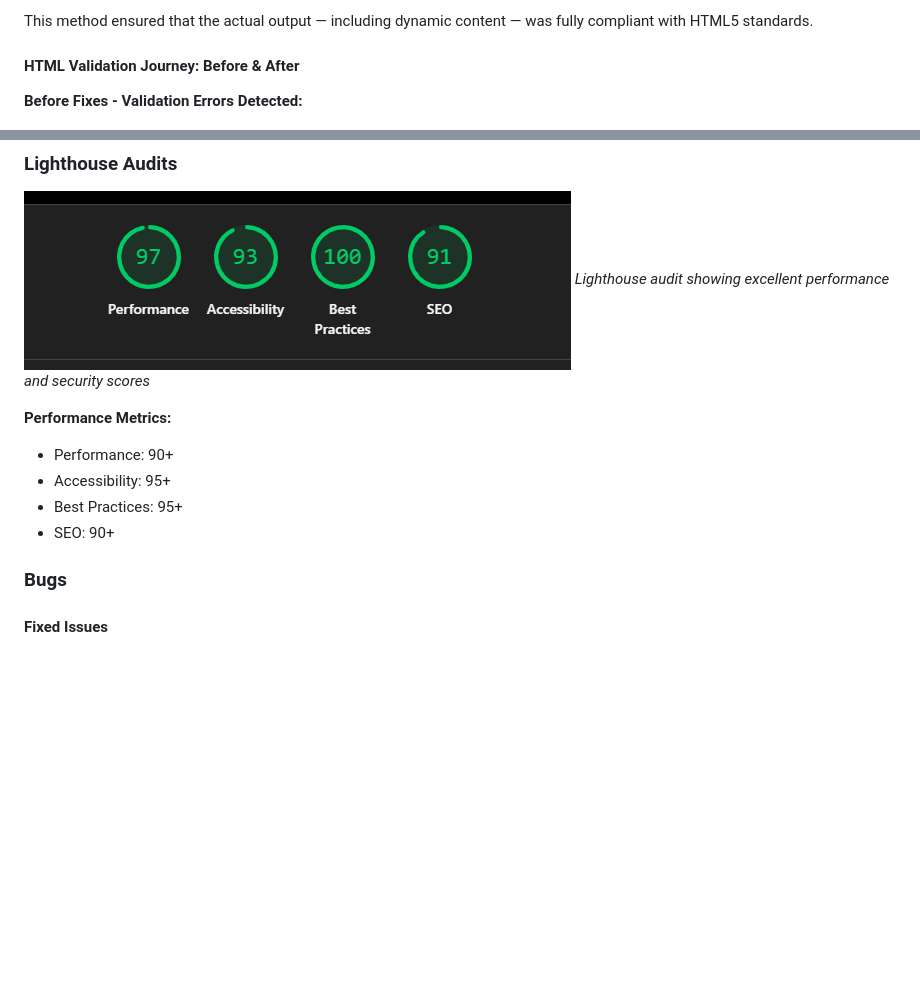
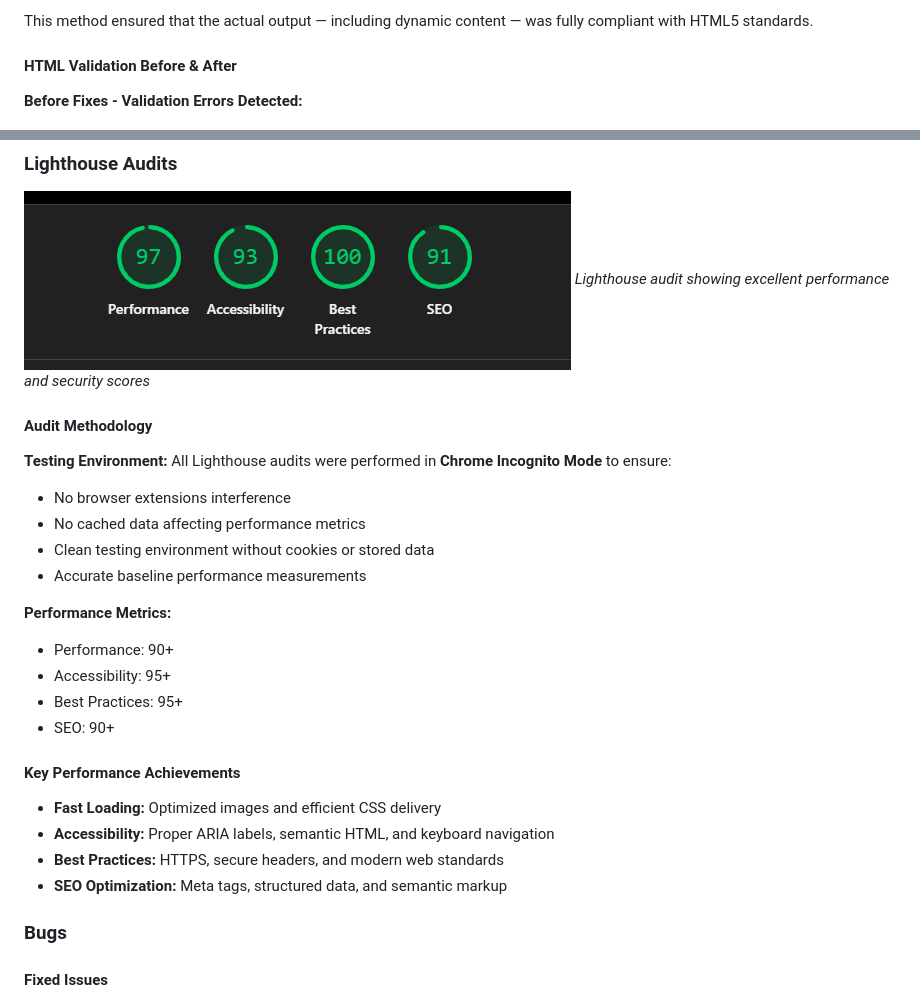
Before and after one commit to xAlex-an/make-me-sweet, a Markdown page: README.md, 2 parts joined by grey strips. Rendered like a GitHub page; blank space fills up the shorter version.

```diff
--- a/README.md
+++ b/README.md
@@ -459,7 +464,7 @@ Since the project uses Django Template Language (DTL), direct validation of .htm
 
 This method ensured that the actual output — including dynamic content — was fully compliant with HTML5 standards.
 
-#### HTML Validation Journey: Before & After
+#### HTML Validation Before & After
 
 **Before Fixes - Validation Errors Detected:**
 
@@ -529,11 +534,24 @@ This method ensured that the actual output — including dynamic content — was
 ![Lighthouse Audit Results](docs/screenshots/lighthouse.png)
 *Lighthouse audit showing excellent performance and security scores*
 
+#### Audit Methodology
+**Testing Environment:** All Lighthouse audits were performed in **Chrome Incognito Mode** to ensure:
+- No browser extensions interference
+- No cached data affecting performance metrics
+- Clean testing environment without cookies or stored data
+- Accurate baseline performance measurements
+
 **Performance Metrics:**
 - Performance: 90+
 - Accessibility: 95+
 - Best Practices: 95+
 - SEO: 90+
+
+#### Key Performance Achievements
+- **Fast Loading:** Optimized images and efficient CSS delivery
+- **Accessibility:** Proper ARIA labels, semantic HTML, and keyboard navigation
+- **Best Practices:** HTTPS, secure headers, and modern web standards
+- **SEO Optimization:** Meta tags, structured data, and semantic markup
 
 ### Bugs
 
```
Also changed, not shown: other parts of README.md (+5 -0 lines).
